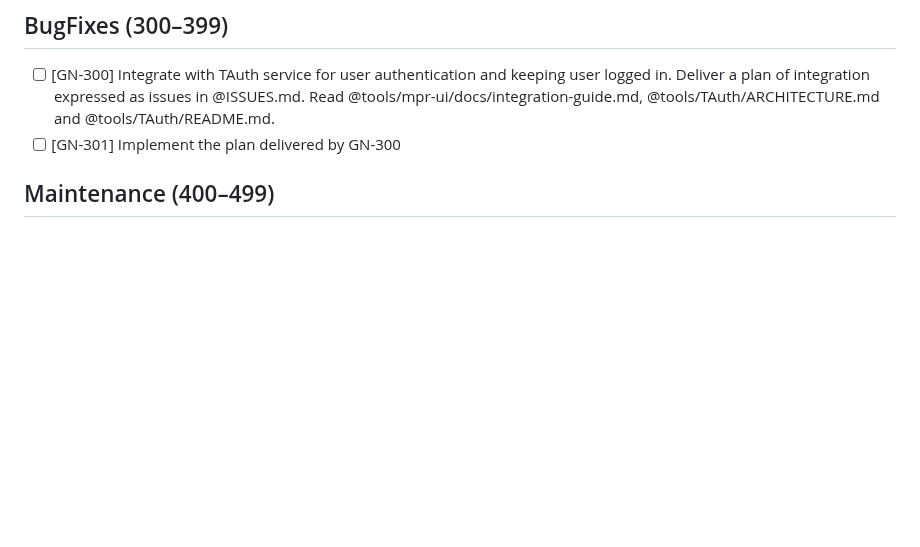
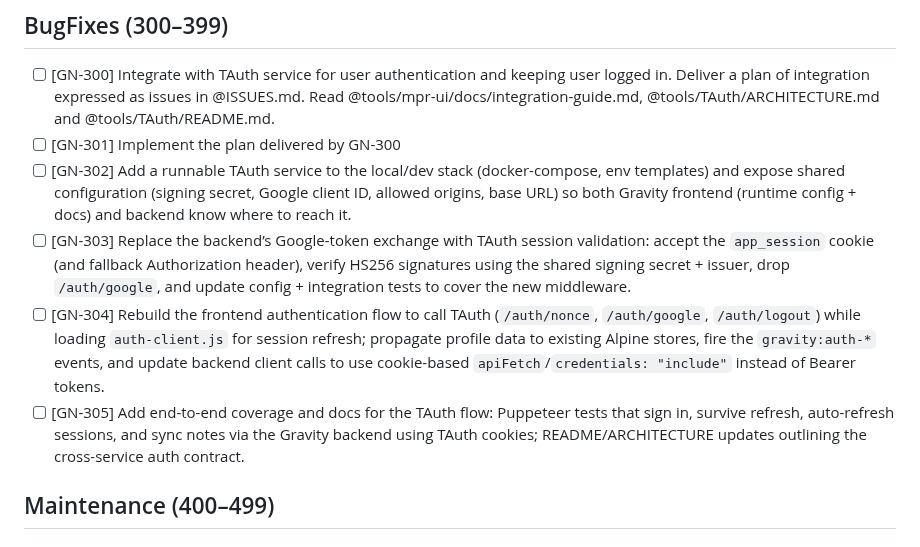
Before and after one commit to MarcoPoloResearchLab/gravity, a Markdown page: ISSUES.md, the part around the change. Drawn GitHub-style; blank space fills up the shorter version.

Commit message:
Future development

```diff
--- a/ISSUES.md
+++ b/ISSUES.md
@@ -46,6 +46,10 @@ Each issue is formatted as `- [ ] [GN-<number>]`. When resolved it becomes -` [x
 
 - [ ] [GN-300] Integrate with TAuth service for user authentication and keeping user logged in. Deliver a plan of integration expressed as issues in @ISSUES.md. Read @tools/mpr-ui/docs/integration-guide.md, @tools/TAuth/ARCHITECTURE.md and @tools/TAuth/README.md.
 - [ ] [GN-301] Implement the plan delivered by GN-300
+- [ ] [GN-302] Add a runnable TAuth service to the local/dev stack (docker-compose, env templates) and expose shared configuration (signing secret, Google client ID, allowed origins, base URL) so both Gravity frontend (runtime config + docs) and backend know where to reach it.
+- [ ] [GN-303] Replace the backend’s Google-token exchange with TAuth session validation: accept the `app_session` cookie (and fallback Authorization header), verify HS256 signatures using the shared signing secret + issuer, drop `/auth/google`, and update config + integration tests to cover the new middleware.
+- [ ] [GN-304] Rebuild the frontend authentication flow to call TAuth (`/auth/nonce`, `/auth/google`, `/auth/logout`) while loading `auth-client.js` for session refresh; propagate profile data to existing Alpine stores, fire the `gravity:auth-*` events, and update backend client calls to use cookie-based `apiFetch`/`credentials: "include"` instead of Bearer tokens.
+- [ ] [GN-305] Add end-to-end coverage and docs for the TAuth flow: Puppeteer tests that sign in, survive refresh, auto-refresh sessions, and sync notes via the Gravity backend using TAuth cookies; README/ARCHITECTURE updates outlining the cross-service auth contract.
 
 ## Maintenance (400–499)
 
```
